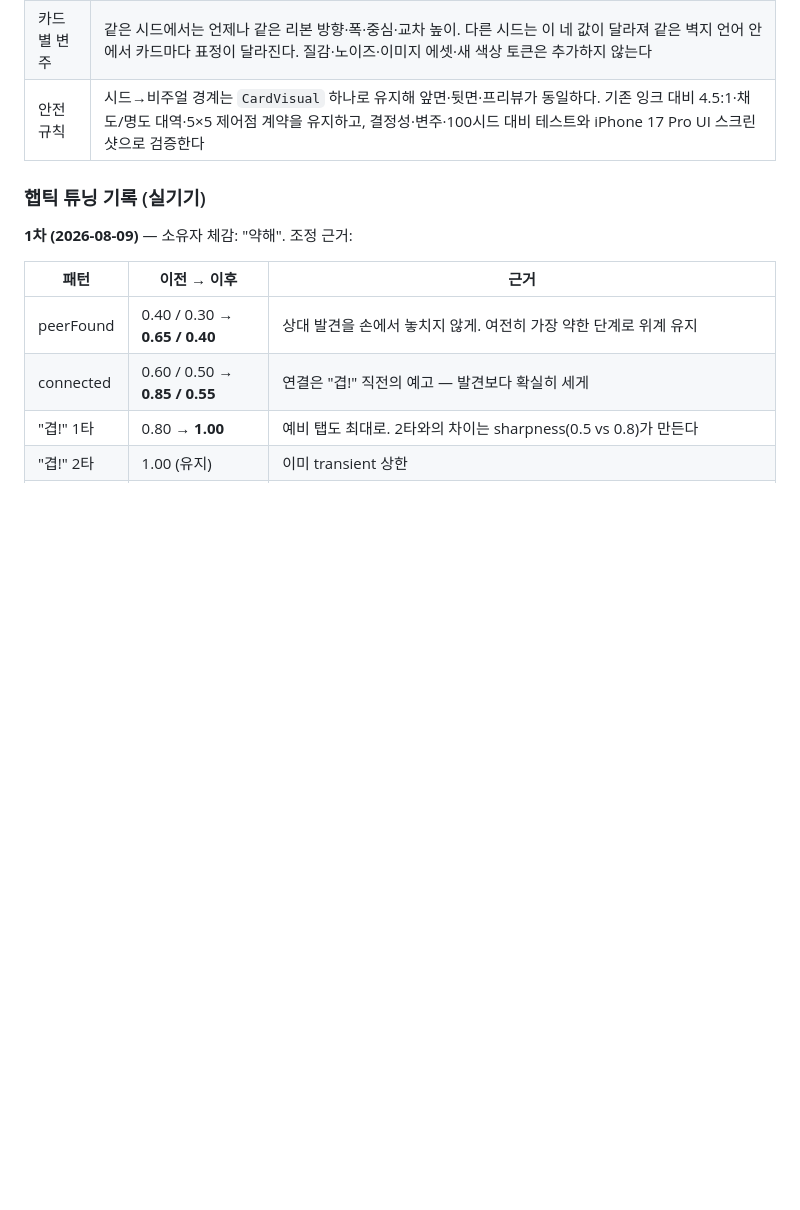
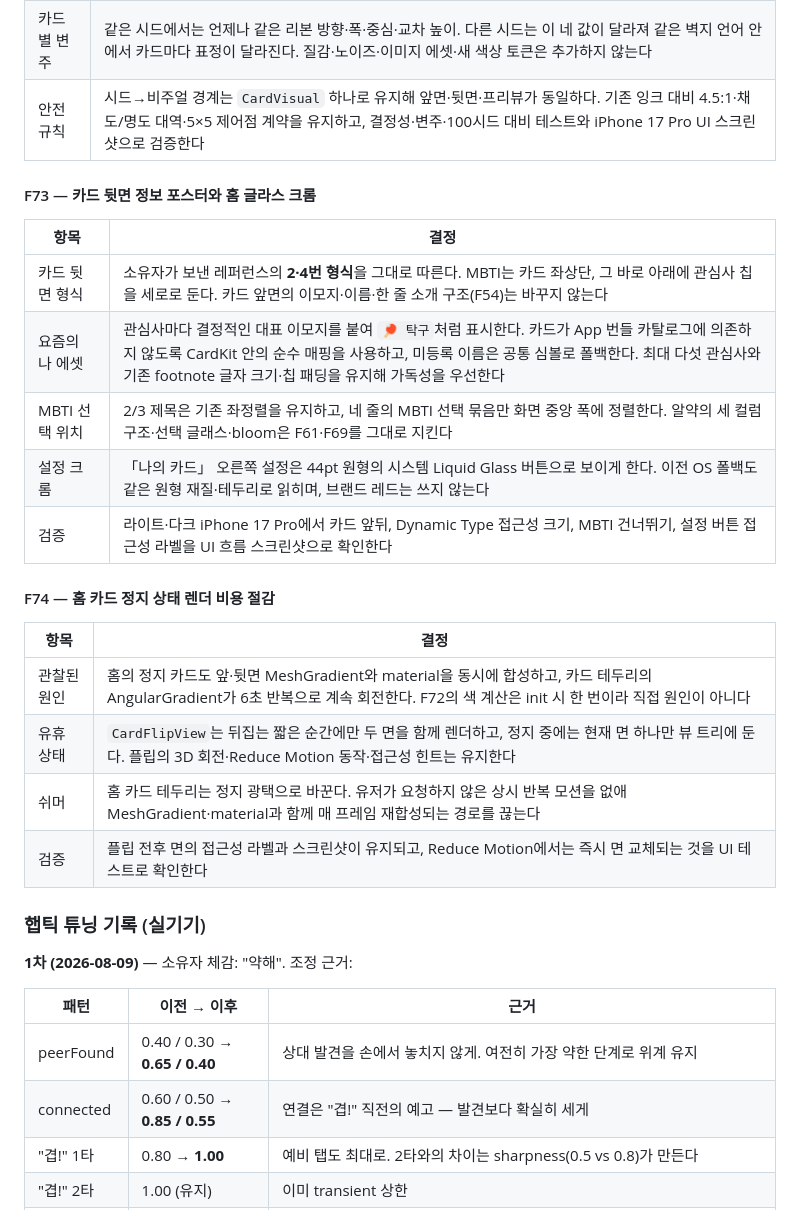
Before and after one commit to yenachang924/Gyeop-ios, a Markdown page: docs/design-decisions.md, the part around the change. Drawn GitHub-style; blank space fills up the shorter version.

Commit message:
docs: define F73 card information layout and F74 performance

```diff
--- a/docs/design-decisions.md
+++ b/docs/design-decisions.md
@@ -400,6 +400,25 @@ F51의 배경은 **정지 화면**이었다. 소유자 지시(2026-08-10): "겹
 | 카드별 변주 | 같은 시드에서는 언제나 같은 리본 방향·폭·중심·교차 높이. 다른 시드는 이 네 값이 달라져 같은 벽지 언어 안에서 카드마다 표정이 달라진다. 질감·노이즈·이미지 에셋·새 색상 토큰은 추가하지 않는다 |
 | 안전 규칙 | 시드→비주얼 경계는 `CardVisual` 하나로 유지해 앞면·뒷면·프리뷰가 동일하다. 기존 잉크 대비 4.5:1·채도/명도 대역·5×5 제어점 계약을 유지하고, 결정성·변주·100시드 대비 테스트와 iPhone 17 Pro UI 스크린샷으로 검증한다 |
 
+#### F73 — 카드 뒷면 정보 포스터와 홈 글라스 크롬
+
+| 항목 | 결정 |
+|---|---|
+| 카드 뒷면 형식 | 소유자가 보낸 레퍼런스의 **2·4번 형식**을 그대로 따른다. MBTI는 카드 좌상단, 그 바로 아래에 관심사 칩을 세로로 둔다. 카드 앞면의 이모지·이름·한 줄 소개 구조(F54)는 바꾸지 않는다 |
+| 요즘의 나 에셋 | 관심사마다 결정적인 대표 이모지를 붙여 `🏓 탁구`처럼 표시한다. 카드가 App 번들 카탈로그에 의존하지 않도록 CardKit 안의 순수 매핑을 사용하고, 미등록 이름은 공통 심볼로 폴백한다. 최대 다섯 관심사와 기존 footnote 글자 크기·칩 패딩을 유지해 가독성을 우선한다 |
+| MBTI 선택 위치 | 2/3 제목은 기존 좌정렬을 유지하고, 네 줄의 MBTI 선택 묶음만 화면 중앙 폭에 정렬한다. 알약의 세 컬럼 구조·선택 글래스·bloom은 F61·F69를 그대로 지킨다 |
+| 설정 크롬 | 「나의 카드」 오른쪽 설정은 44pt 원형의 시스템 Liquid Glass 버튼으로 보이게 한다. 이전 OS 폴백도 같은 원형 재질·테두리로 읽히며, 브랜드 레드는 쓰지 않는다 |
+| 검증 | 라이트·다크 iPhone 17 Pro에서 카드 앞뒤, Dynamic Type 접근성 크기, MBTI 건너뛰기, 설정 버튼 접근성 라벨을 UI 흐름 스크린샷으로 확인한다 |
+
+#### F74 — 홈 카드 정지 상태 렌더 비용 절감
+
+| 항목 | 결정 |
+|---|---|
+| 관찰된 원인 | 홈의 정지 카드도 앞·뒷면 MeshGradient와 material을 동시에 합성하고, 카드 테두리의 AngularGradient가 6초 반복으로 계속 회전한다. F72의 색 계산은 init 시 한 번이라 직접 원인이 아니다 |
+| 유휴 상태 | `CardFlipView`는 뒤집는 짧은 순간에만 두 면을 함께 렌더하고, 정지 중에는 현재 면 하나만 뷰 트리에 둔다. 플립의 3D 회전·Reduce Motion 동작·접근성 힌트는 유지한다 |
+| 쉬머 | 홈 카드 테두리는 정지 광택으로 바꾼다. 유저가 요청하지 않은 상시 반복 모션을 없애 MeshGradient·material과 함께 매 프레임 재합성되는 경로를 끊는다 |
+| 검증 | 플립 전후 면의 접근성 라벨과 스크린샷이 유지되고, Reduce Motion에서는 즉시 면 교체되는 것을 UI 테스트로 확인한다 |
+
 ### 햅틱 튜닝 기록 (실기기)
 
 **1차 (2026-08-09)** — 소유자 체감: "약해". 조정 근거:
```
Also changed, not shown: 1 other file.
